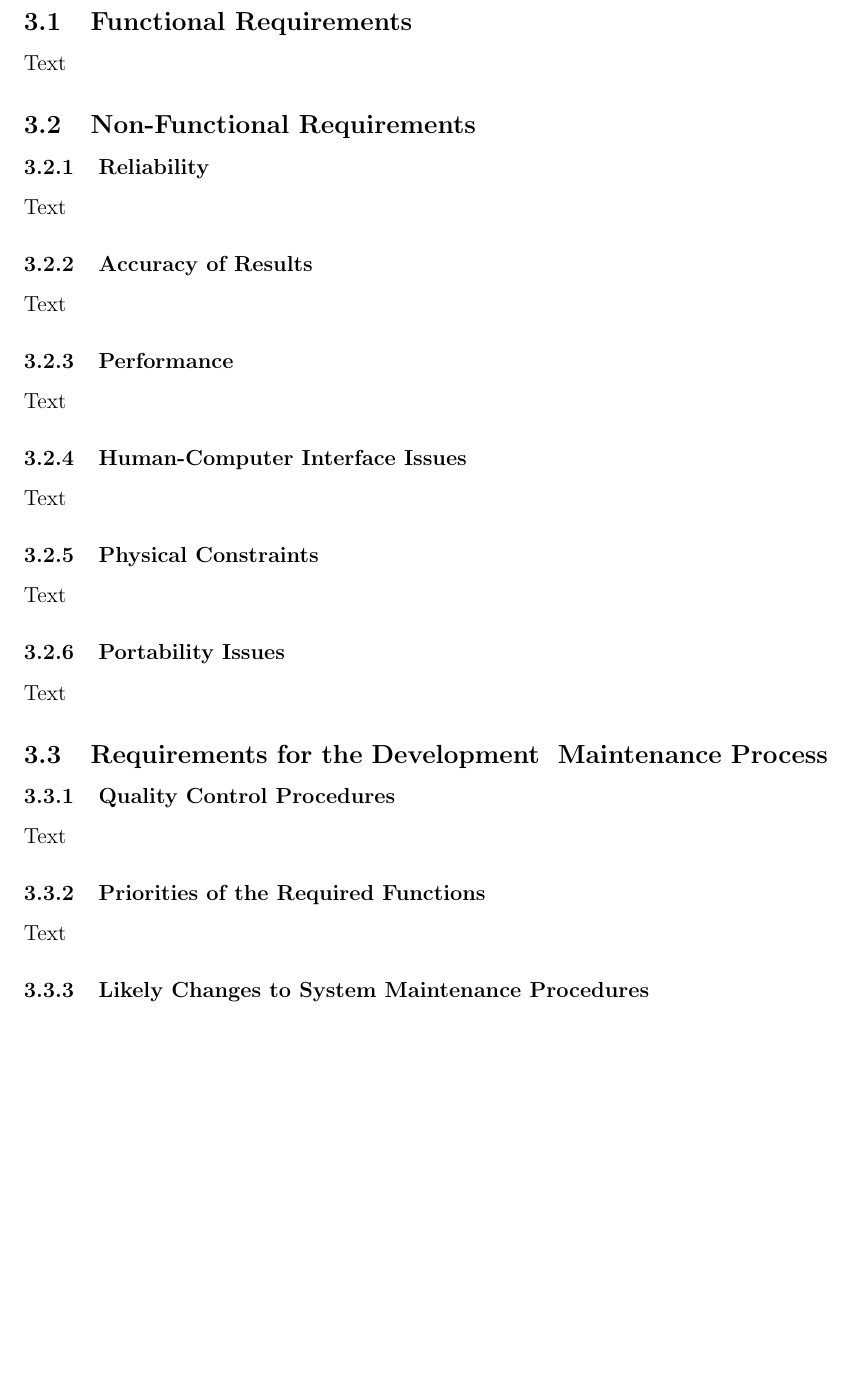
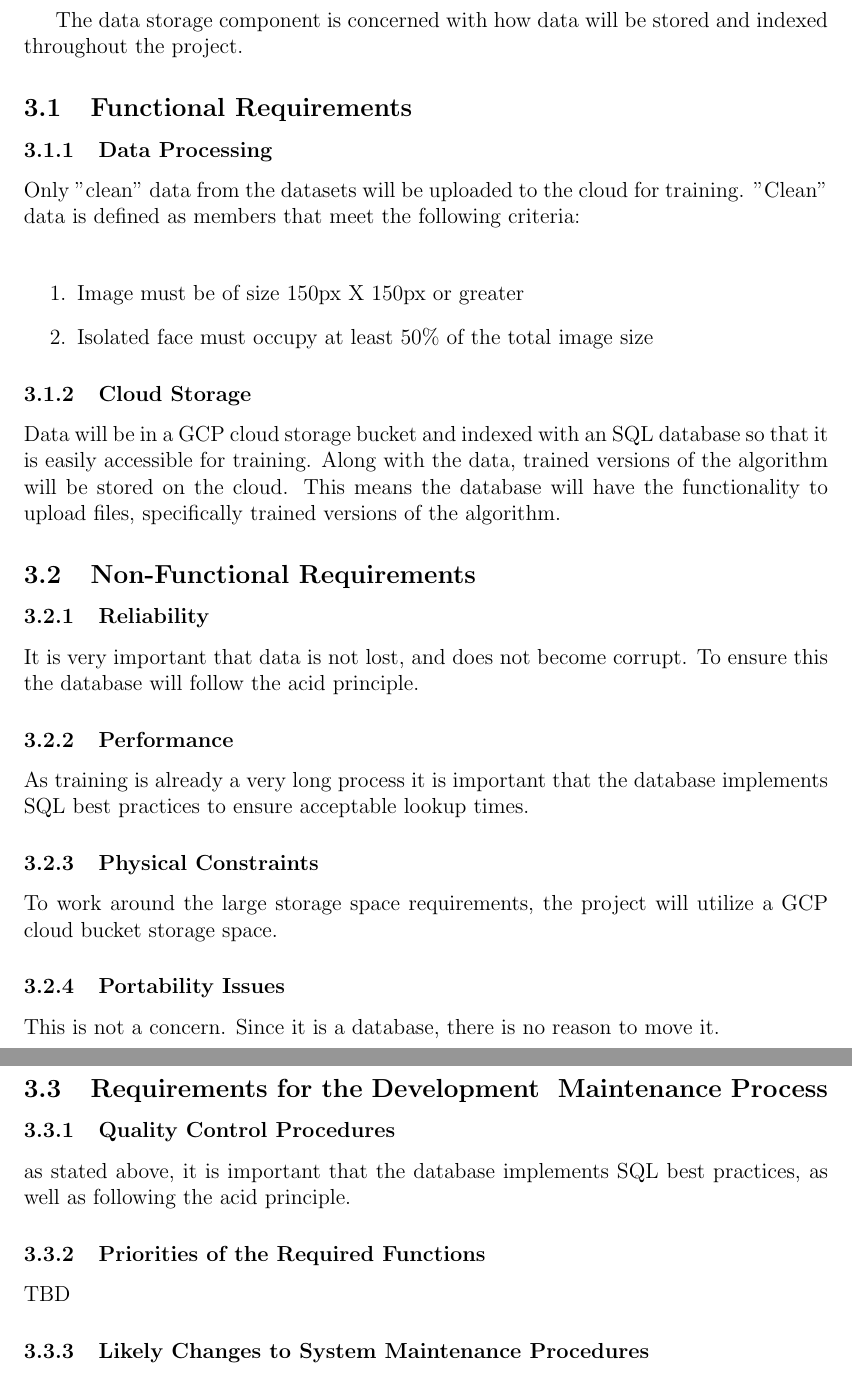
Before and after one commit to jessica-dl/2XB3-Report, a LaTeX document (report.tex): part of page 4 of 7 before the commit and two parts of pages 4 and 5 of 7 after it, the two joined at a grey line, cut at the place of the change, the shorter picture padded with empty space. Compiled offline with pdfLaTeX.

Commit message:
Completed my section of specification.

```diff
--- a/report.tex
+++ b/report.tex
@@ -102,45 +102,59 @@ Author: Jeff Gibson\\
 
 \noindent Component Description
 
+The data storage component is concerned with how data will be stored and indexed throughout the project.
+
 \subsection{Functional Requirements}
 
-Text
+\subsubsection{Data Processing} \label{data processing}
+
+Only "clean" data from the datasets will be uploaded to the cloud for training. "Clean" data
+is defined as members that meet the following criteria:\\
+
+\begin{enumerate}
+    \item Image must be of size 150px X 150px or greater
+    \item Isolated face must occupy at least 50\% of the total image size
+\end{enumerate}
+
+\subsubsection{Cloud Storage}
+
+Data will be in a GCP cloud storage bucket and indexed with an SQL database so that
+it is easily accessible for training. Along with the data, trained versions of the algorithm
+will be stored on the cloud. This means the database will have the functionality to upload files,
+specifically trained versions of the algorithm.
 
 \subsection{Non-Functional Requirements}
 
 \subsubsection {Reliability}
 
-Text
-
-\subsubsection {Accuracy of Results}
-
-Text
+It is very important that data is not lost, and does not become corrupt. To ensure this the
+database will follow the acid principle.
 
 \subsubsection {Performance}
 
-Text
-
-\subsubsection {Human-Computer Interface Issues}
-
-Text
+As training is already a very long process it is important that the database implements SQL best
+practices to ensure acceptable lookup times.
 
 \subsubsection {Physical Constraints}
 
-Text
+To work around the large storage space requirements, the project will utilize a GCP cloud bucket
+storage space.
 
 \subsubsection {Portability Issues}
 
-Text
+This is not a concern. Since it is a database, there is no reason to move it.
 
 \subsection{Requirements for the Development & Maintenance Process}
 
+
 \subsubsection {Quality Control Procedures}
 
-Text
+as stated above, it is important that the database implements SQL best practices, as well as
+following the acid principle.
 
 \subsubsection {Priorities of the Required Functions}
 
-Text
+TBD
 
 \subsubsection {Likely Changes to System Maintenance Procedures}
 
```
Also changed, not shown: report.tex (2 more changed lines).
